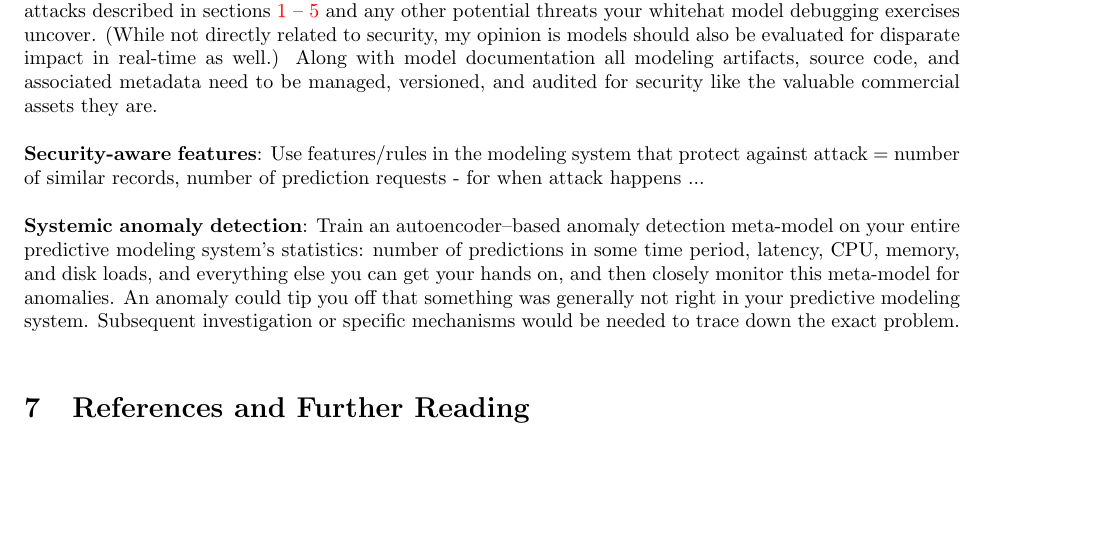
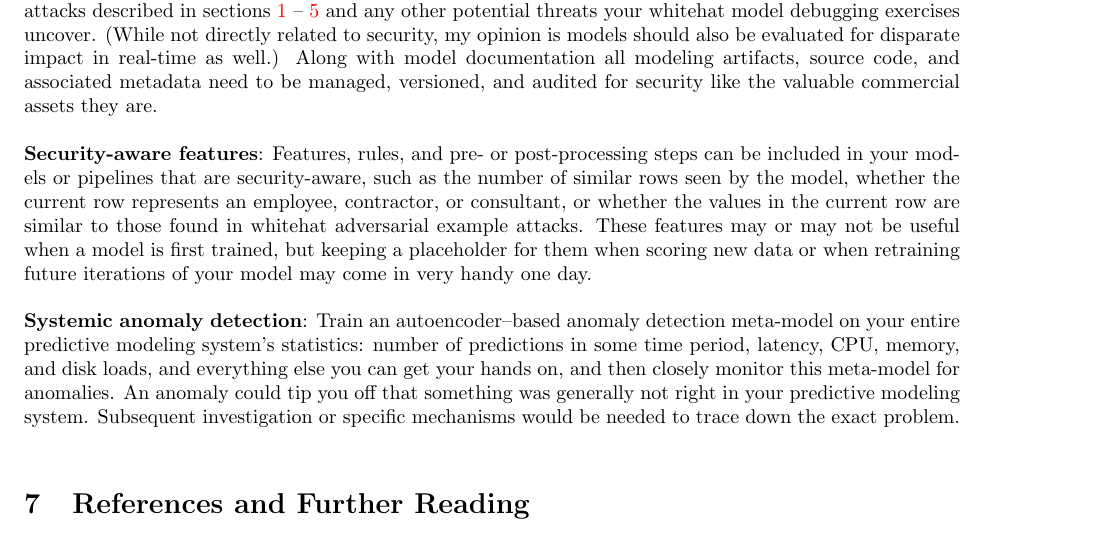
Before and after one commit to jphall663/secure_ML_ideas, a LaTeX document (secure_ml_ideas.tex): part of page 6 of 7, cut so that both start at the same text, the shorter picture padded with empty space. Compiled offline with pdfLaTeX.

Commit message:
completed second draft

```diff
--- a/secure_ml_ideas.tex
+++ b/secure_ml_ideas.tex
@@ -186,7 +186,7 @@ Several older and newer general best practices can be deployed to lessen your se
 
 \noindent\textbf{Model Monitoring and Management Explicitly for Security}: Most serious practitioners understand most models are trained on static snapshots of reality represented by training data and their prediction accuracy degrades in real-time as present realities drift away from the information captured in the training data. Today most model monitoring is aimed at discovering this drift in input variable distributions that will eventually lead to accuracy decay. Model monitoring should now likely be designed to monitor for the attacks described in sections  \ref{sec:data_poisoning} -- \ref{sec:impersonation} and any other potential threats your whitehat model debugging exercises uncover. (While not directly related to security, my opinion is models should also be evaluated for disparate impact in real-time as well.) Along with model documentation all modeling artifacts, source code, and associated metadata need to be managed, versioned, and audited for security like the valuable commercial assets they are.\\
 
-\noindent\textbf{Security-aware features}: Use features/rules in the modeling system that protect against attack = number of similar records, number of prediction requests - for when attack happens ...\\
+\noindent\textbf{Security-aware features}: Features, rules, and pre- or post-processing steps can be included in your models or pipelines that are security-aware, such as the number of similar rows seen by the model, whether the current row represents an employee, contractor, or consultant, or whether the values in the current row are similar to those found in whitehat adversarial example attacks. These features may or may not be useful when a model is first trained, but keeping a placeholder for them when scoring new data or when retraining future iterations of your model may come in very handy one day.\\
 
 \noindent\textbf{Systemic anomaly detection}: Train an autoencoder--based anomaly detection meta-model on your entire predictive modeling system's statistics: number of predictions in some time period, latency, CPU, memory, and disk loads, and everything else you can get your hands on, and then closely monitor this meta-model for anomalies. An anomaly could tip you off that something was generally not right in your predictive modeling system. Subsequent investigation or specific mechanisms would be needed to trace down the exact problem.\\
 
```
Also changed, not shown: secure_ml_ideas.pdf.
